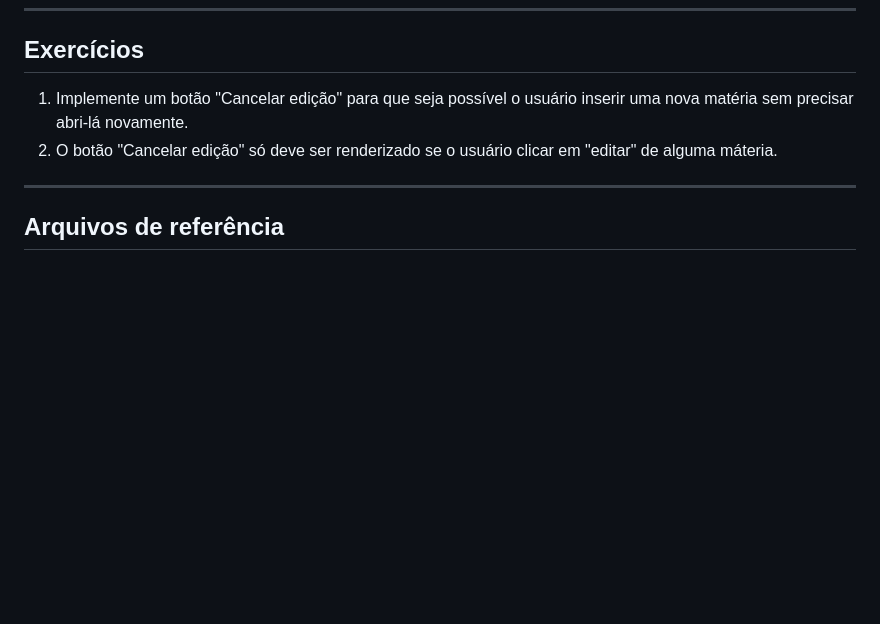
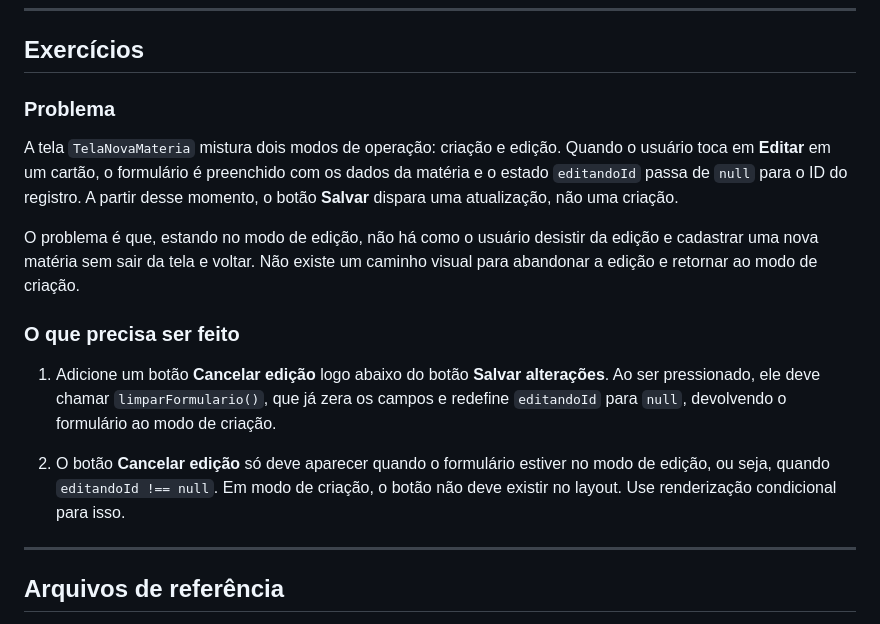
Before and after one commit to atividades-prof-herbert/diario-de-estudo-app, a Markdown page: aulas/9_hooks.md, the part around the change. Rendered like a GitHub page; blank space fills up the shorter version.

Commit message:
Reescreve exercícios da aula 9 com contexto do problema

```diff
--- a/aulas/9_hooks.md
+++ b/aulas/9_hooks.md
@@ -183,8 +183,17 @@ materias.map((m) => (
 
 ## Exercícios
 
-1. Implemente um botão "Cancelar edição" para que seja possível o usuário inserir uma nova matéria sem precisar abri-lá novamente.
-2. O botão "Cancelar edição" só deve ser renderizado se o usuário clicar em "editar" de alguma máteria.
+### Problema
+
+A tela `TelaNovaMateria` mistura dois modos de operação: criação e edição. Quando o usuário toca em **Editar** em um cartão, o formulário é preenchido com os dados da matéria e o estado `editandoId` passa de `null` para o ID do registro. A partir desse momento, o botão **Salvar** dispara uma atualização, não uma criação.
+
+O problema é que, estando no modo de edição, não há como o usuário desistir da edição e cadastrar uma nova matéria sem sair da tela e voltar. Não existe um caminho visual para abandonar a edição e retornar ao modo de criação.
+
+### O que precisa ser feito
+
+1. Adicione um botão **Cancelar edição** logo abaixo do botão **Salvar alterações**. Ao ser pressionado, ele deve chamar `limparFormulario()`, que já zera os campos e redefine `editandoId` para `null`, devolvendo o formulário ao modo de criação.
+
+2. O botão **Cancelar edição** só deve aparecer quando o formulário estiver no modo de edição, ou seja, quando `editandoId !== null`. Em modo de criação, o botão não deve existir no layout. Use renderização condicional para isso.
 
 ---
 
```
